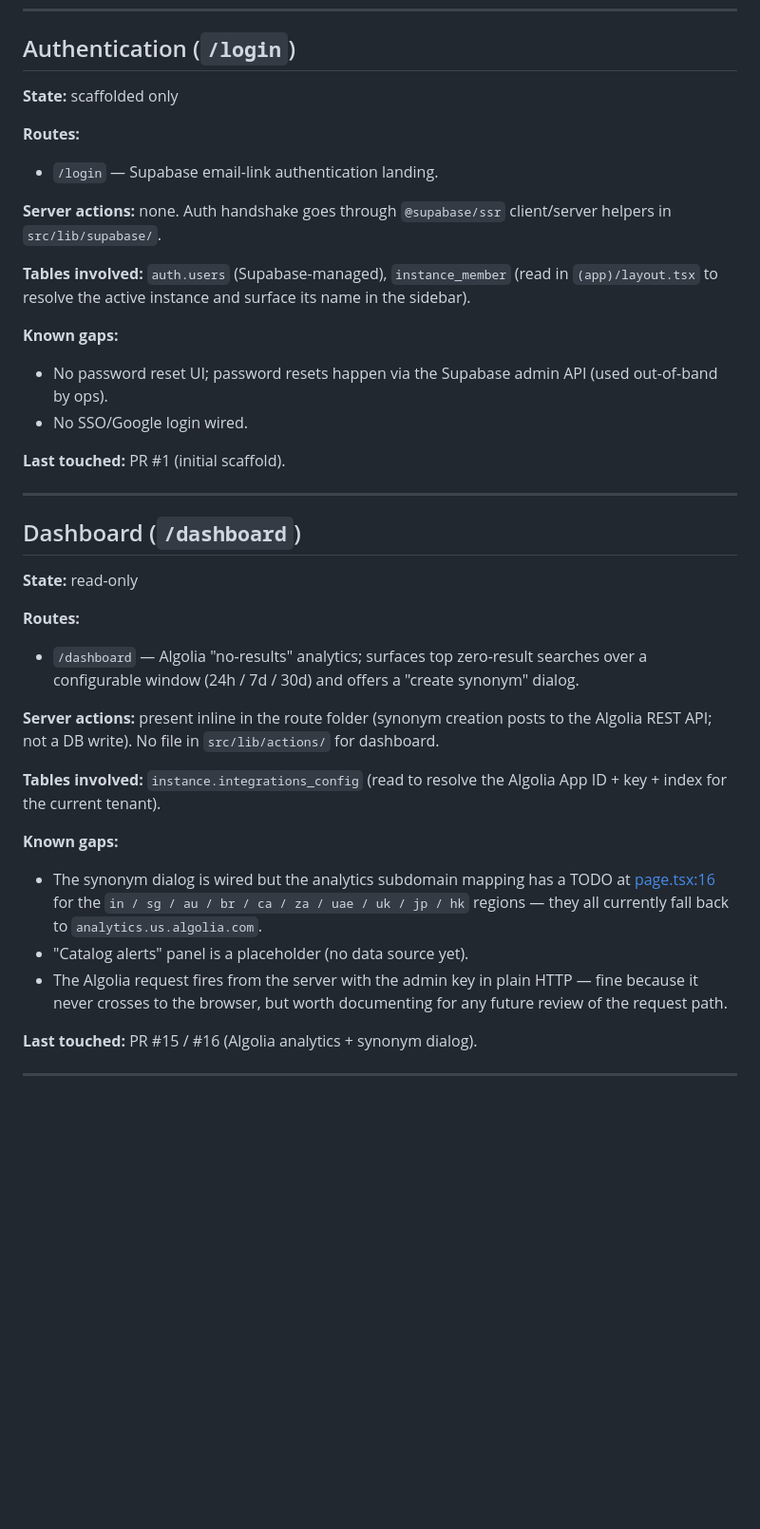
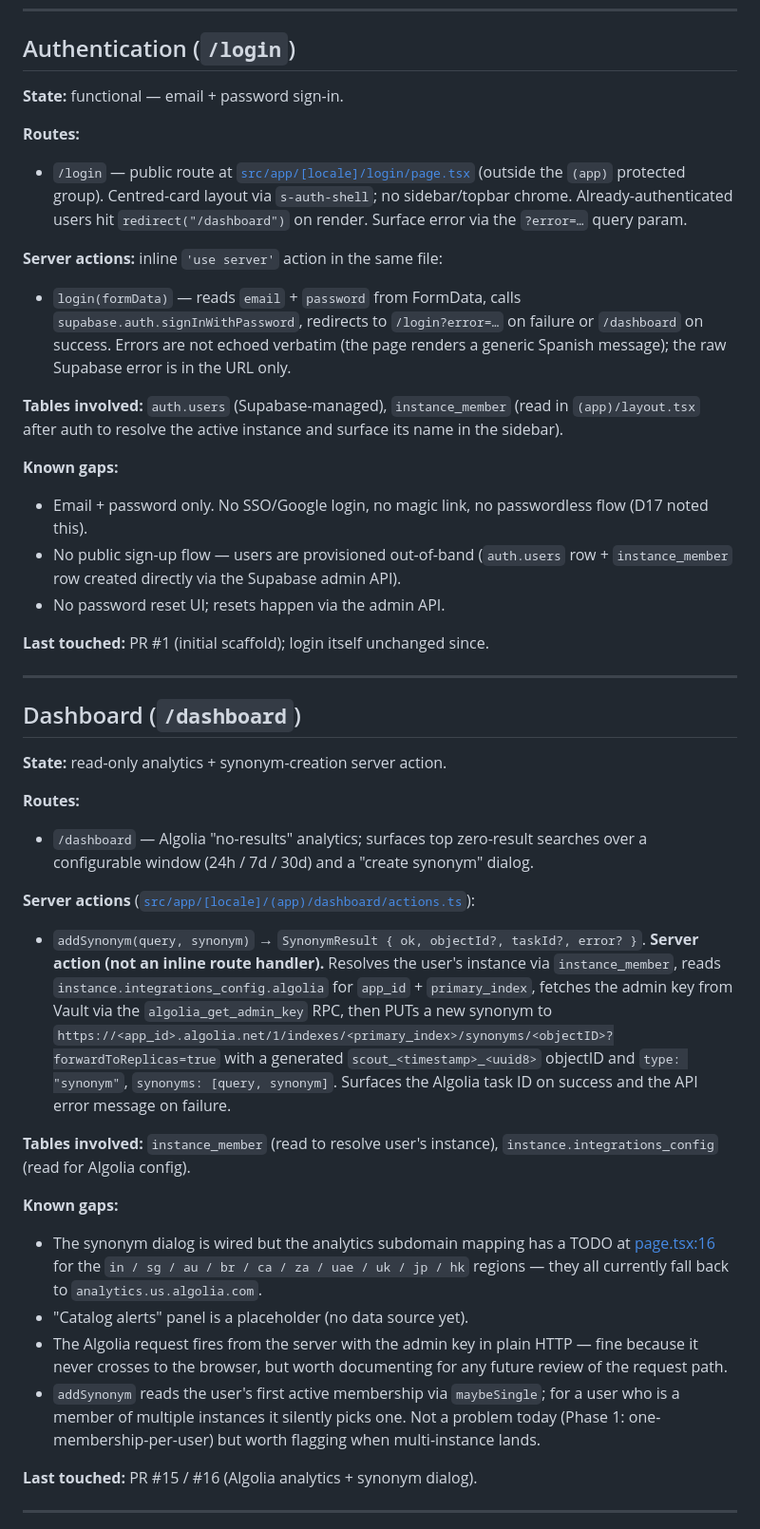
Before and after one commit to grolabsai/grolabs-app, a Markdown page: docs/state/modules.md, the part around one of its changes. Shown at 95% size. GitHub-like rendering; blank space fills up the shorter version.

```diff
--- a/docs/state/modules.md
+++ b/docs/state/modules.md
@@ -7,42 +7,64 @@ in `main` (HEAD = `b43157a`).
 
 ## Authentication (`/login`)
 
-**State:** scaffolded only
+**State:** functional — email + password sign-in.
 
 **Routes:**
-- `/login` — Supabase email-link authentication landing.
+- `/login` — public route at
+  [`src/app/[locale]/login/page.tsx`](src/app/[locale]/login/page.tsx)
+  (outside the `(app)` protected group). Centred-card layout via
+  `s-auth-shell`; no sidebar/topbar chrome. Already-authenticated users
+  hit `redirect("/dashboard")` on render. Surface error via the
+  `?error=…` query param.
 
-**Server actions:** none. Auth handshake goes through `@supabase/ssr`
-client/server helpers in `src/lib/supabase/`.
+**Server actions:** inline `'use server'` action in the same file:
+- `login(formData)` — reads `email` + `password` from FormData, calls
+  `supabase.auth.signInWithPassword`, redirects to `/login?error=…` on
+  failure or `/dashboard` on success. Errors are not echoed verbatim
+  (the page renders a generic Spanish message); the raw Supabase error
+  is in the URL only.
 
-**Tables involved:** `auth.users` (Supabase-managed), `instance_member` (read in
-`(app)/layout.tsx` to resolve the active instance and surface its name in
-the sidebar).
+**Tables involved:** `auth.users` (Supabase-managed), `instance_member`
+(read in `(app)/layout.tsx` after auth to resolve the active instance
+and surface its name in the sidebar).
 
 **Known gaps:**
-- No password reset UI; password resets happen via the Supabase admin API
-  (used out-of-band by ops).
-- No SSO/Google login wired.
+- Email + password only. No SSO/Google login, no magic link, no
+  passwordless flow (D17 noted this).
+- No public sign-up flow — users are provisioned out-of-band
+  (`auth.users` row + `instance_member` row created directly via the
+  Supabase admin API).
+- No password reset UI; resets happen via the admin API.
 
-**Last touched:** PR #1 (initial scaffold).
+**Last touched:** PR #1 (initial scaffold); login itself unchanged
+since.
 
 ---
 
 ## Dashboard (`/dashboard`)
 
-**State:** read-only
+**State:** read-only analytics + synonym-creation server action.
 
 **Routes:**
 - `/dashboard` — Algolia "no-results" analytics; surfaces top zero-result
-  searches over a configurable window (24h / 7d / 30d) and offers a
+  searches over a configurable window (24h / 7d / 30d) and a
   "create synonym" dialog.
 
-**Server actions:** present inline in the route folder (synonym creation
-posts to the Algolia REST API; not a DB write). No file in
-`src/lib/actions/` for dashboard.
+**Server actions**
+([`src/app/[locale]/(app)/dashboard/actions.ts`](src/app/[locale]/(app)/dashboard/actions.ts)):
+- `addSynonym(query, synonym)` →
+  `SynonymResult { ok, objectId?, taskId?, error? }`. **Server action
+  (not an inline route handler).** Resolves the user's instance via
+  `instance_member`, reads `instance.integrations_config.algolia` for
+  `app_id` + `primary_index`, fetches the admin key from Vault via the
+  `algolia_get_admin_key` RPC, then PUTs a new synonym to
+  `https://<app_id>.algolia.net/1/indexes/<primary_index>/synonyms/<objectID>?forwardToReplicas=true`
+  with a generated `scout_<timestamp>_<uuid8>` objectID and `type:
+  "synonym"`, `synonyms: [query, synonym]`. Surfaces the Algolia task ID
+  on success and the API error message on failure.
 
-**Tables involved:** `instance.integrations_config` (read to resolve the
-Algolia App ID + key + index for the current tenant).
+**Tables involved:** `instance_member` (read to resolve user's instance),
+`instance.integrations_config` (read for Algolia config).
 
 **Known gaps:**
 - The synonym dialog is wired but the analytics subdomain mapping has a
@@ -53,6 +75,10 @@ Algolia App ID + key + index for the current tenant).
 - The Algolia request fires from the server with the admin key in plain
   HTTP — fine because it never crosses to the browser, but worth
   documenting for any future review of the request path.
+- `addSynonym` reads the user's first active membership via
+  `maybeSingle`; for a user who is a member of multiple instances it
+  silently picks one. Not a problem today (Phase 1: one-membership-per-user)
+  but worth flagging when multi-instance lands.
 
 **Last touched:** PR #15 / #16 (Algolia analytics + synonym dialog).
 
```
Also changed, not shown: other parts of docs/state/modules.md (+37 -19 lines), CLAUDE.md (+12 -0 lines), docs/state/in-flight.md (+24 -0 lines).
